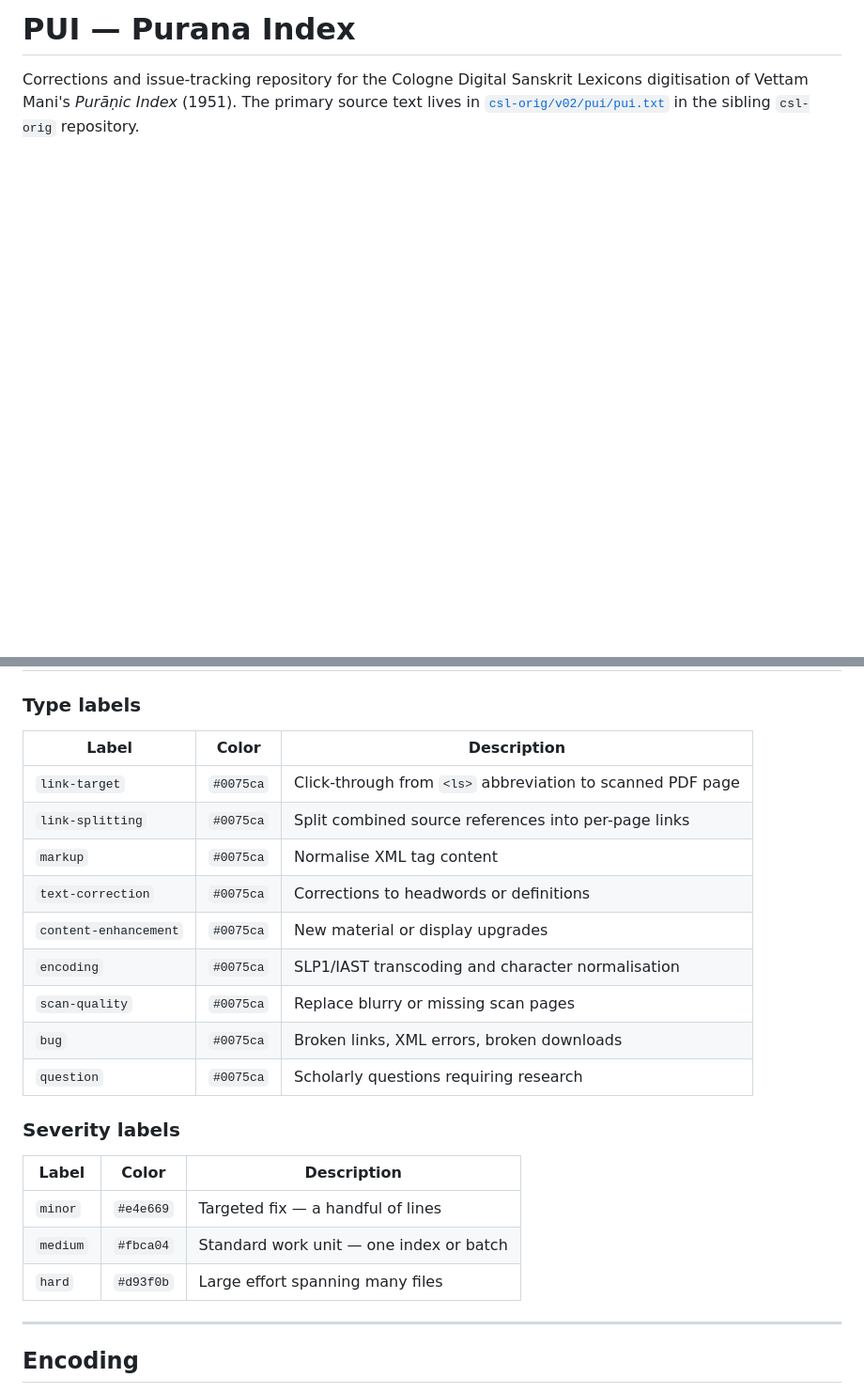
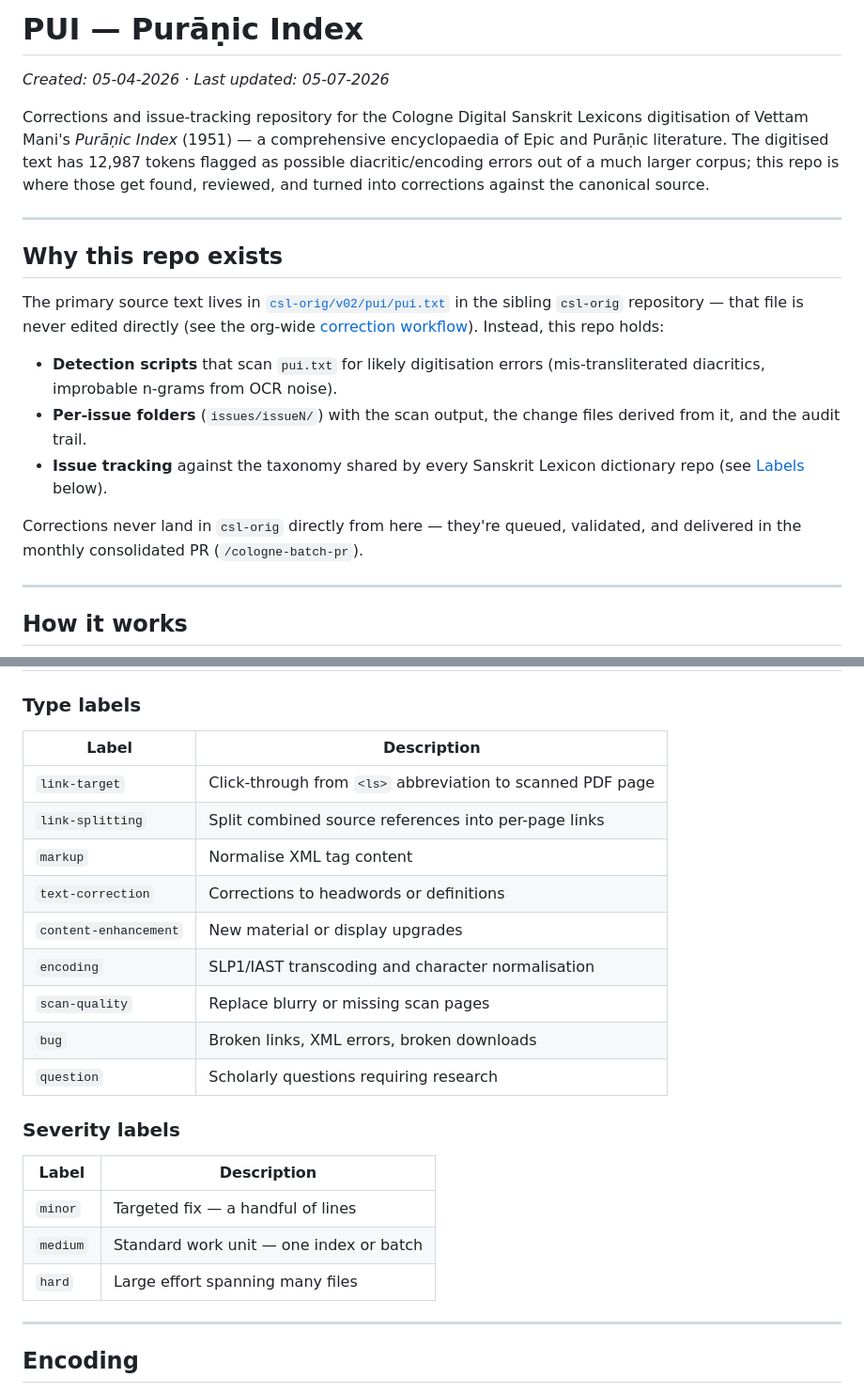
Before and after one commit to sanskrit-lexicon/PUI, a Markdown page: README.md, 2 parts joined by grey strips. Shown at 94% size. Drawn GitHub-style; blank space fills up the shorter version.

```diff
--- a/README.md
+++ b/README.md
@@ -1,3 +1,35 @@
-# PUI — Purana Index
+# PUI — Purāṇic Index
 
-Corrections and issue-tracking repository for the Cologne Digital Sanskrit Lexicons digitisation of Vettam Mani's *Purāṇic Index* (1951). The primary source text lives in [`csl-orig/v02/pui/pui.txt`](https://github.com/sanskrit-lexicon/csl-orig) in the sibling `csl-orig` repository.
+_Created: 05-04-2026 · Last updated: 05-07-2026_
+
+Corrections and issue-tracking repository for the Cologne Digital Sanskrit
+Lexicons digitisation of Vettam Mani's *Purāṇic Index* (1951) — a
+comprehensive encyclopaedia of Epic and Purāṇic literature. The digitised
+text has 12,987 tokens flagged as possible diacritic/encoding errors out of
+a much larger corpus; this repo is where those get found, reviewed, and
+turned into corrections against the canonical source.
+
+---
+
+## Why this repo exists
+
+The primary source text lives in
+[`csl-orig/v02/pui/pui.txt`](https://github.com/sanskrit-lexicon/csl-orig) in
+the sibling `csl-orig` repository — that file is never edited directly (see
+the org-wide [correction workflow](https://github.com/sanskrit-lexicon/CLAUDE.md)).
+Instead, this repo holds:
+
+- **Detection scripts** that scan `pui.txt` for likely digitisation errors
+  (mis-transliterated diacritics, improbable n-grams from OCR noise).
+- **Per-issue folders** (`issues/issueN/`) with the scan output, the
+  change files derived from it, and the audit trail.
+- **Issue tracking** against the taxonomy shared by every Sanskrit Lexicon
+  dictionary repo (see [Labels](#labels) below).
+
+Corrections never land in `csl-orig` directly from here — they're queued,
+validated, and delivered in the monthly consolidated PR (`/cologne-batch-pr`).
+
+---
+
+## How it works
+
@@ -76,25 +168,25 @@ pie title Issues by type (all)
 
 ### Type labels
 
-| Label | Color | Description |
-|---|---|---|
-| `link-target` | `#0075ca` | Click-through from `<ls>` abbreviation to scanned PDF page |
-| `link-splitting` | `#0075ca` | Split combined source references into per-page links |
-| `markup` | `#0075ca` | Normalise XML tag content |
-| `text-correction` | `#0075ca` | Corrections to headwords or definitions |
-| `content-enhancement` | `#0075ca` | New material or display upgrades |
-| `encoding` | `#0075ca` | SLP1/IAST transcoding and character normalisation |
-| `scan-quality` | `#0075ca` | Replace blurry or missing scan pages |
-| `bug` | `#0075ca` | Broken links, XML errors, broken downloads |
-| `question` | `#0075ca` | Scholarly questions requiring research |
+| Label | Description |
+|---|---|
+| `link-target` | Click-through from `<ls>` abbreviation to scanned PDF page |
+| `link-splitting` | Split combined source references into per-page links |
+| `markup` | Normalise XML tag content |
+| `text-correction` | Corrections to headwords or definitions |
+| `content-enhancement` | New material or display upgrades |
+| `encoding` | SLP1/IAST transcoding and character normalisation |
+| `scan-quality` | Replace blurry or missing scan pages |
+| `bug` | Broken links, XML errors, broken downloads |
+| `question` | Scholarly questions requiring research |
 
 ### Severity labels
 
-| Label | Color | Description |
-|---|---|---|
-| `minor` | `#e4e669` | Targeted fix — a handful of lines |
-| `medium` | `#fbca04` | Standard work unit — one index or batch |
-| `hard` | `#d93f0b` | Large effort spanning many files |
+| Label | Description |
+|---|---|
+| `minor` | Targeted fix — a handful of lines |
+| `medium` | Standard work unit — one index or batch |
+| `hard` | Large effort spanning many files |
 
 ---
 
```
Also changed, not shown: other parts of README.md (+90 -40 lines).
